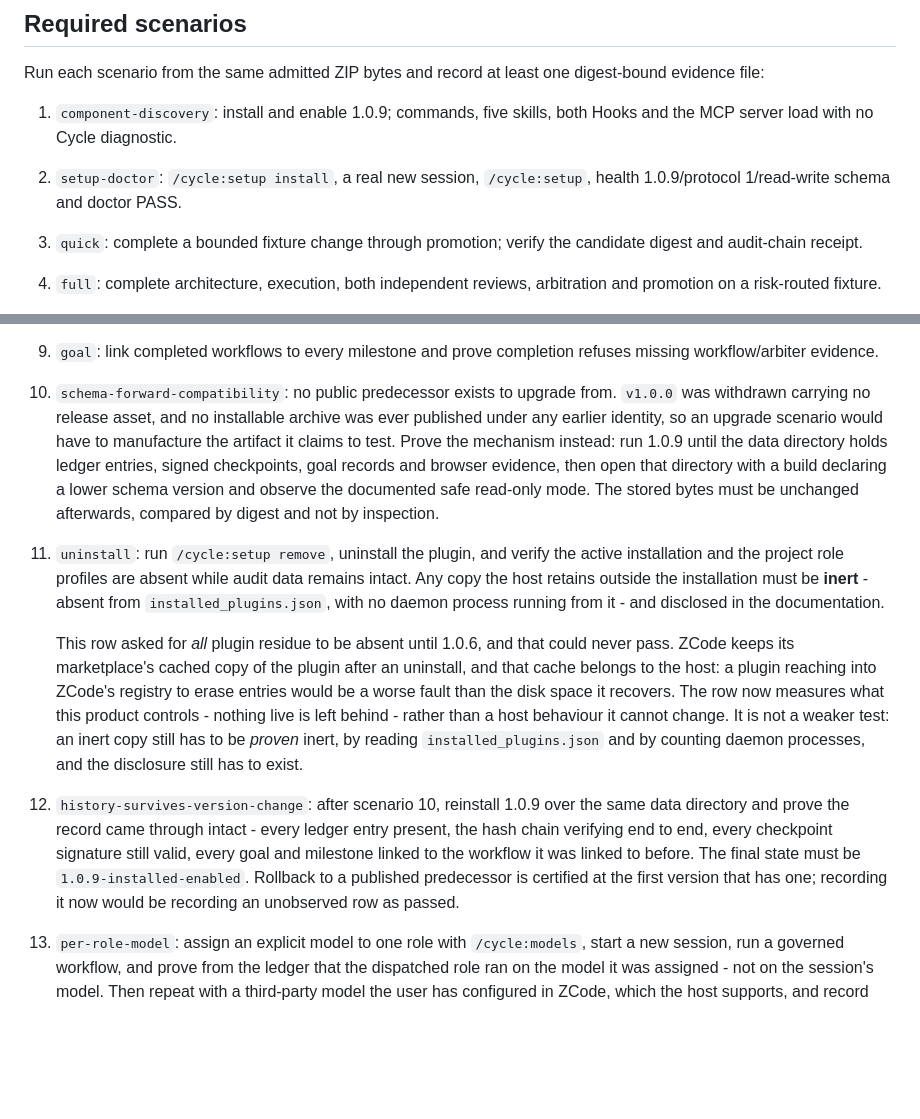
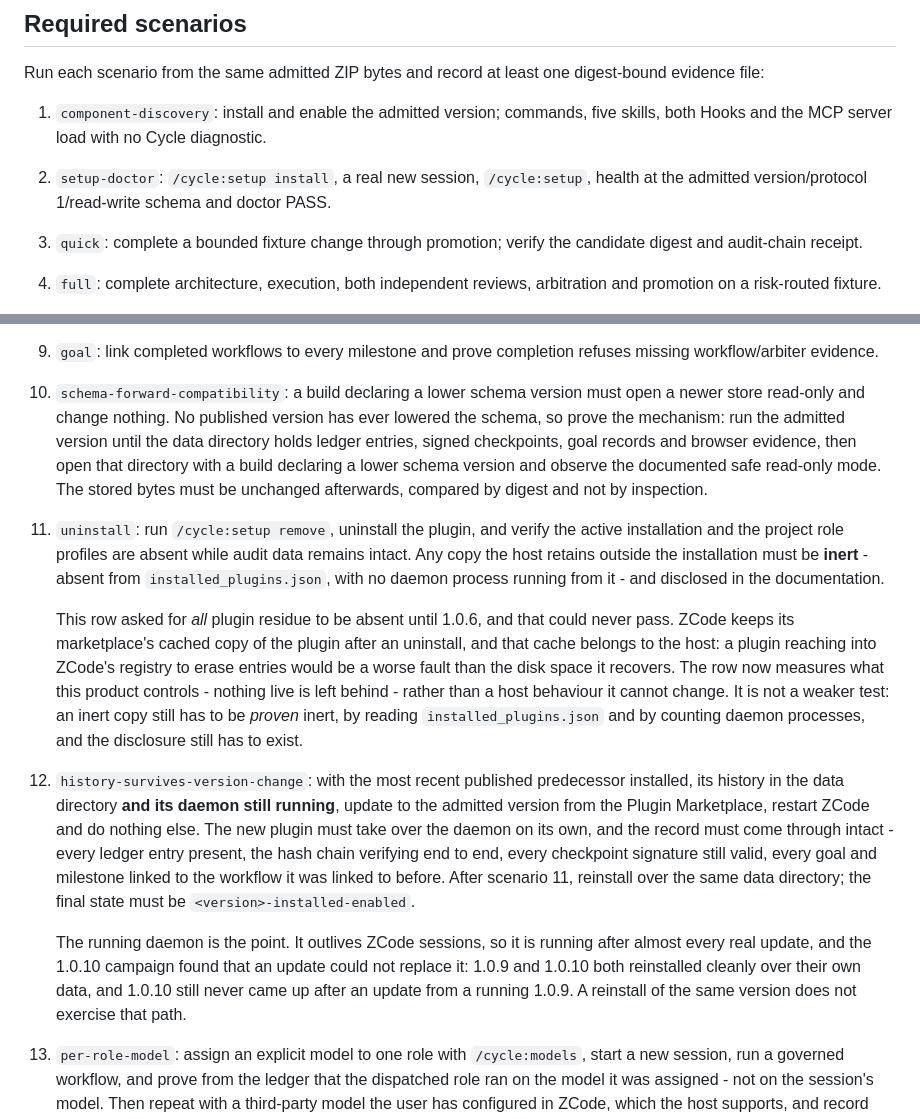
Before and after one commit to jannotix/zcode-cycle-plugin, a Markdown page: docs/releases/zcode-live-certification.md, 2 parts joined by grey strips. Drawn GitHub-style; blank space fills up the shorter version.

Commit message:
docs: certify an update with the predecessor's daemon still running
The live plan named 1.0.9 in three rows and said no published predecessor
existed. Rows now name the admitted version, and history-survives-version-
change requires a Plugin Marketplace update from the most recent published
release while its daemon is still running - the path that failed for 1.0.10
and that a same-version reinstall never exercises.

```diff
--- a/docs/releases/zcode-live-certification.md
+++ b/docs/releases/zcode-live-certification.md
@@ -99,10 +99,11 @@ not invalidated retroactively. What expires is its usefulness as evidence for th
 Run each scenario from the same admitted ZIP bytes and record at least one
 digest-bound evidence file:
 
-1. `component-discovery`: install and enable 1.0.9; commands, five skills,
+1. `component-discovery`: install and enable the admitted version; commands, five skills,
    both Hooks and the MCP server load with no Cycle diagnostic.
 2. `setup-doctor`: `/cycle:setup install`, a real new session,
-   `/cycle:setup`, health 1.0.9/protocol 1/read-write schema and doctor PASS.
+   `/cycle:setup`, health at the admitted version/protocol 1/read-write schema
+   and doctor PASS.
 3. `quick`: complete a bounded fixture change through promotion; verify the
    candidate digest and audit-chain receipt.
 4. `full`: complete architecture, execution, both independent reviews,
@@ -123,11 +124,10 @@ digest-bound evidence file:
    nowhere — which is the shape this row exists to reject.
 9. `goal`: link completed workflows to every milestone and prove completion
    refuses missing workflow/arbiter evidence.
-10. `schema-forward-compatibility`: no public predecessor exists to upgrade
-    from. `v1.0.0` was withdrawn carrying no release asset, and no installable
-    archive was ever published under any earlier identity, so an upgrade
-    scenario would have to manufacture the artifact it claims to test. Prove the
-    mechanism instead: run 1.0.9 until the data directory holds ledger entries,
+10. `schema-forward-compatibility`: a build declaring a lower schema version
+    must open a newer store read-only and change nothing. No published version
+    has ever lowered the schema, so prove the mechanism: run the admitted
+    version until the data directory holds ledger entries,
     signed checkpoints, goal records and browser evidence, then open that
     directory with a build declaring a lower schema version and observe the
     documented safe read-only mode. The stored bytes must be unchanged
@@ -147,13 +147,21 @@ digest-bound evidence file:
     It is not a weaker test: an inert copy still has to be *proven* inert, by
     reading `installed_plugins.json` and by counting daemon processes, and the
     disclosure still has to exist.
-12. `history-survives-version-change`: after scenario 10, reinstall 1.0.9 over
-    the same data directory and prove the record came through intact - every
-    ledger entry present, the hash chain verifying end to end, every checkpoint
-    signature still valid, every goal and milestone linked to the workflow it
-    was linked to before. The final state must be `1.0.9-installed-enabled`.
-    Rollback to a published predecessor is certified at the first version that
-    has one; recording it now would be recording an unobserved row as passed.
+12. `history-survives-version-change`: with the most recent published
+    predecessor installed, its history in the data directory **and its daemon
+    still running**, update to the admitted version from the Plugin Marketplace,
+    restart ZCode and do nothing else. The new plugin must take over the daemon
+    on its own, and the record must come through intact - every ledger entry
+    present, the hash chain verifying end to end, every checkpoint signature
+    still valid, every goal and milestone linked to the workflow it was linked
+    to before. After scenario 11, reinstall over the same data directory; the
+    final state must be `<version>-installed-enabled`.
+
+    The running daemon is the point. It outlives ZCode sessions, so it is
+    running after almost every real update, and the 1.0.10 campaign found that
+    an update could not replace it: 1.0.9 and 1.0.10 both reinstalled cleanly
+    over their own data, and 1.0.10 still never came up after an update from a
+    running 1.0.9. A reinstall of the same version does not exercise that path.
 13. `per-role-model`: assign an explicit model to one role with
     `/cycle:models`, start a new session, run a governed workflow, and prove
     from the ledger that the dispatched role ran on the model it was assigned -
```
